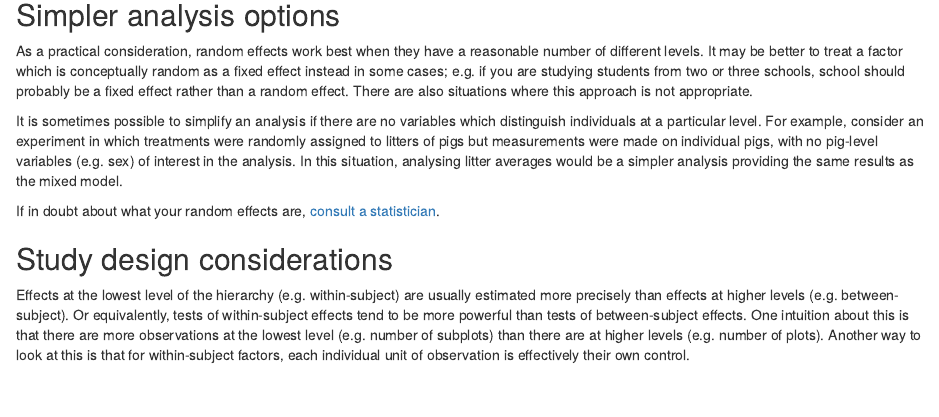
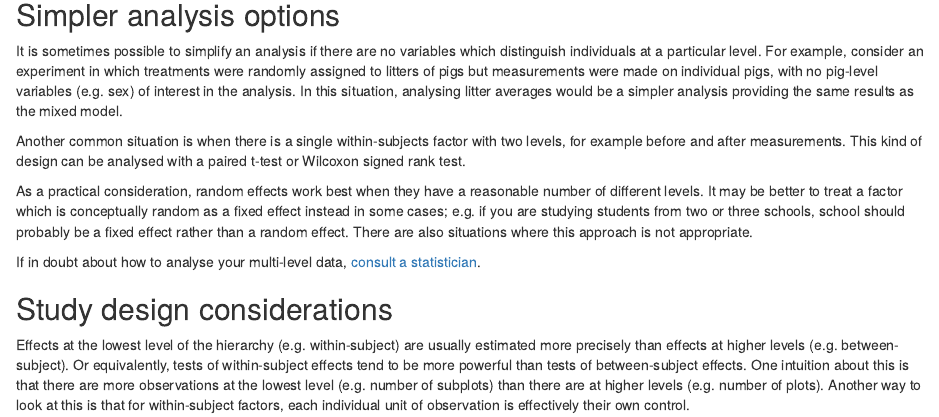
Before and after one commit to cmrnp/cameronp-blog, an R Markdown document (content/post/2019/12/understanding-levels-variation/index.Rmd): the page in a window 1100 px wide, from 1180 px down. Rendered offline with R 4.5, knitr and Pandoc, with nearby package versions.

```diff
--- a/content/post/2019/12/understanding-levels-variation/index.Rmd
+++ b/content/post/2019/12/understanding-levels-variation/index.Rmd
@@ -5 +3,0 @@
-draft: true
@@ -6,9 +5,10 @@
+draft: false
 slug: understanding-levels-variation
 categories: []
 tags:
   - statistics
   - mixed models
-lastmod: '2019-12-12T15:00:00+11:00'
+lastmod: '2019-12-10T15:00:00+11:00'
 featured: no
 image:
   caption: ''
@@ -99,12 +99,6 @@
 
 ## Simpler analysis options
 
-As a practical consideration, random effects work best when they have a reasonable
-number of different levels. It may be better to treat a factor which is conceptually
-random as a fixed effect instead in some cases; e.g. if you are studying students
-from two or three schools, school should probably be a fixed effect rather than
-a random effect. There are also situations where this approach is not appropriate.
-
 It is sometimes possible to simplify an analysis if there are no variables which
 distinguish individuals at a particular level. For example, consider an experiment in
 which treatments were randomly assigned to litters of pigs but measurements were made on
@@ -112,7 +106,17 @@
 the analysis. In this situation, analysing litter averages would be a simpler analysis
 providing the same results as the mixed model.
 
-If in doubt about what your random effects are,
+Another common situation is when there is a single within-subjects factor with two
+levels, for example before and after measurements. This kind of design can be
+analysed with a paired t-test or Wilcoxon signed rank test.
+
+As a practical consideration, random effects work best when they have a reasonable
+number of different levels. It may be better to treat a factor which is conceptually
+random as a fixed effect instead in some cases; e.g. if you are studying students
+from two or three schools, school should probably be a fixed effect rather than
+a random effect. There are also situations where this approach is not appropriate.
+
+If in doubt about how to analyse your multi-level data,
 [consult a statistician](https://scc.ms.unimelb.edu.au/).
 
 ## Study design considerations
```
Also changed, not shown: content/post/2019/12/understanding-levels-variation/index.Rmd (2 more changed lines), 1 other file.
